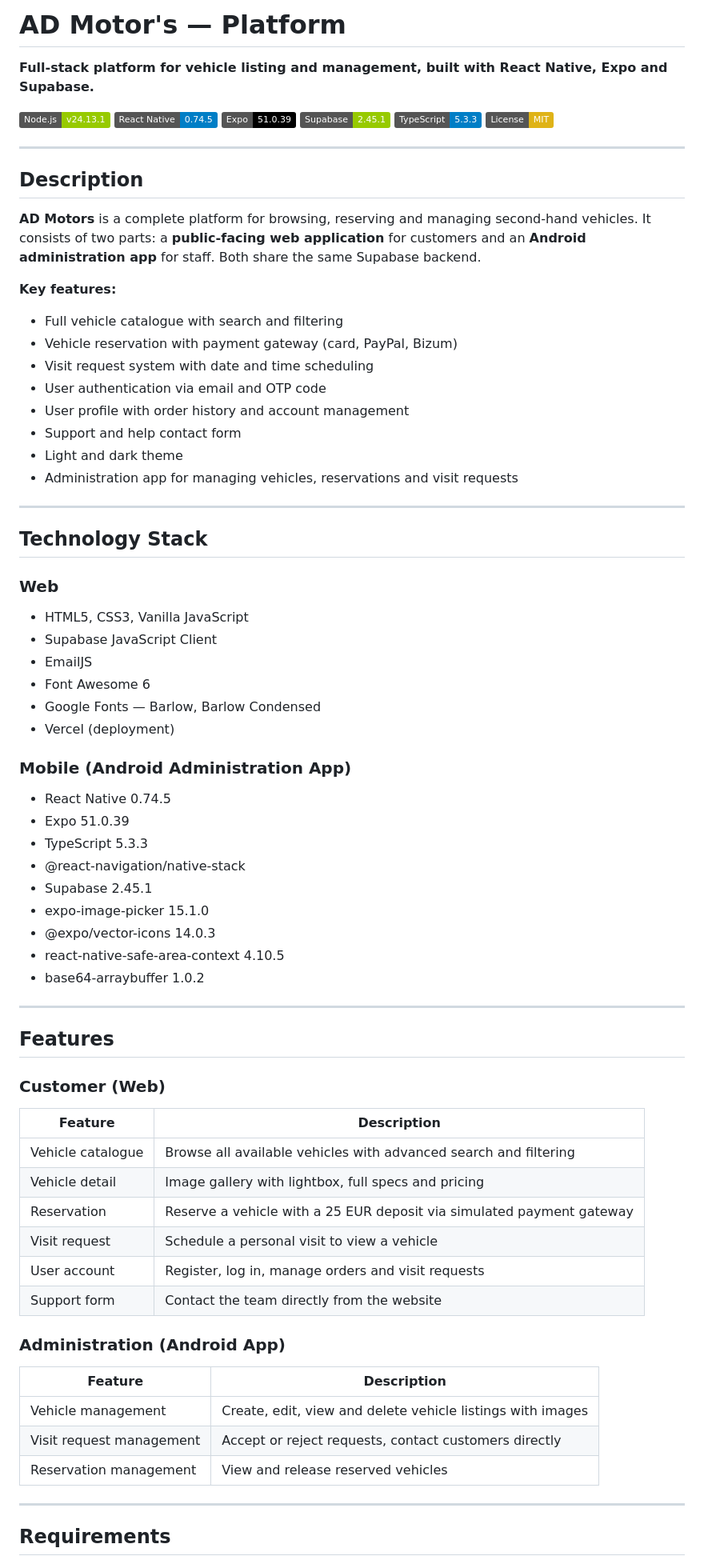
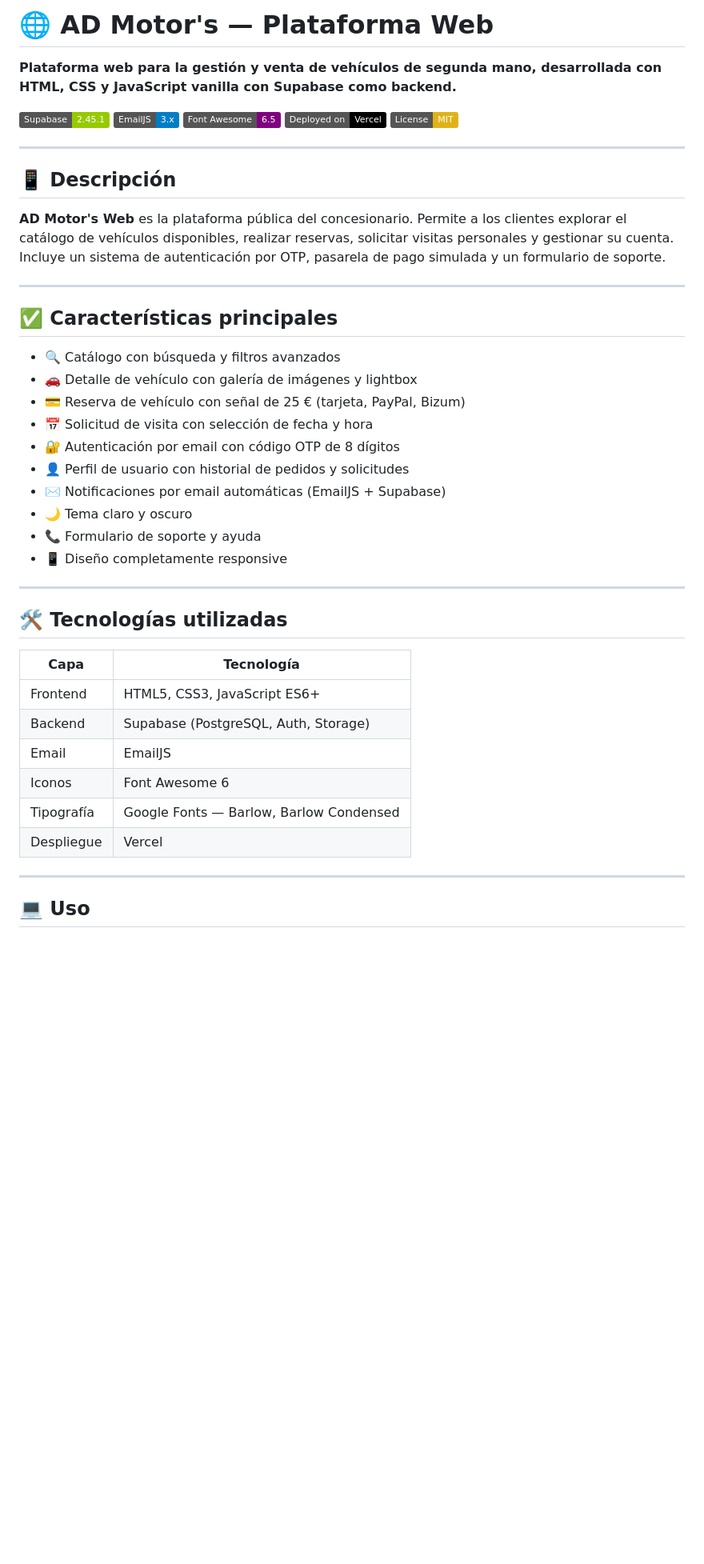
Before and after one commit to Ghuinz17/AD-Motors-web, a Markdown page: README.md, the part around one of its changes. Shown at 80% size. Rendered like a GitHub page; badges without logos; blank space fills up the shorter version.

```diff
--- a/README.md
+++ b/README.md
@@ -1,77 +1,48 @@
-# AD Motor's — Platform
+# 🌐 AD Motor's — Plataforma Web
 
-**Full-stack platform for vehicle listing and management, built with React Native, Expo and Supabase.**
+**Plataforma web para la gestión y venta de vehículos de segunda mano, desarrollada con HTML, CSS y JavaScript vanilla con Supabase como backend.**
 
-[![Node.js](https://img.shields.io/badge/Node.js-v24.13.1-green)](https://nodejs.org/)
-[![React Native](https://img.shields.io/badge/React%20Native-0.74.5-blue)](https://reactnative.dev/)
-[![Expo](https://img.shields.io/badge/Expo-51.0.39-black)](https://expo.dev/)
 [![Supabase](https://img.shields.io/badge/Supabase-2.45.1-green)](https://supabase.com/)
-[![TypeScript](https://img.shields.io/badge/TypeScript-5.3.3-blue)](https://www.typescriptlang.org/)
+[![EmailJS](https://img.shields.io/badge/EmailJS-3.x-blue)](https://emailjs.com/)
+[![Font%20Awesome](https://img.shields.io/badge/Font%20Awesome-6.5-purple)](https://fontawesome.com/)
+[![Vercel](https://img.shields.io/badge/Deployed%20on-Vercel-black)](https://vercel.com/)
 [![License](https://img.shields.io/badge/License-MIT-yellow)](LICENSE)
 
 ---
 
-## Description
+## 📱 Descripción
 
-**AD Motors** is a complete platform for browsing, reserving and managing second-hand vehicles. It consists of two parts: a **public-facing web application** for customers and an **Android administration app** for staff. Both share the same Supabase backend.
-
-**Key features:**
-- Full vehicle catalogue with search and filtering
-- Vehicle reservation with payment gateway (card, PayPal, Bizum)
-- Visit request system with date and time scheduling
-- User authentication via email and OTP code
-- User profile with order history and account management
-- Support and help contact form
-- Light and dark theme
-- Administration app for managing vehicles, reservations and visit requests
+**AD Motor's Web** es la plataforma pública del concesionario. Permite a los clientes explorar el catálogo de vehículos disponibles, realizar reservas, solicitar visitas personales y gestionar su cuenta. Incluye un sistema de autenticación por OTP, pasarela de pago simulada y un formulario de soporte.
 
 ---
 
-## Technology Stack
+## ✅ Características principales
 
-### Web
-- HTML5, CSS3, Vanilla JavaScript
-- Supabase JavaScript Client
-- EmailJS
-- Font Awesome 6
-- Google Fonts — Barlow, Barlow Condensed
-- Vercel (deployment)
-
-### Mobile (Android Administration App)
-- React Native 0.74.5
-- Expo 51.0.39
-- TypeScript 5.3.3
-- @react-navigation/native-stack
-- Supabase 2.45.1
-- expo-image-picker 15.1.0
-- @expo/vector-icons 14.0.3
-- react-native-safe-area-context 4.10.5
-- base64-arraybuffer 1.0.2
+- 🔍 Catálogo con búsqueda y filtros avanzados
+- 🚗 Detalle de vehículo con galería de imágenes y lightbox
+- 💳 Reserva de vehículo con señal de 25 € (tarjeta, PayPal, Bizum)
+- 📅 Solicitud de visita con selección de fecha y hora
+- 🔐 Autenticación por email con código OTP de 8 dígitos
+- 👤 Perfil de usuario con historial de pedidos y solicitudes
+- ✉️ Notificaciones por email automáticas (EmailJS + Supabase)
+- 🌙 Tema claro y oscuro
+- 📞 Formulario de soporte y ayuda
+- 📱 Diseño completamente responsive
 
 ---
 
-## Features
+## 🛠️ Tecnologías utilizadas
 
-### Customer (Web)
-
-| Feature | Description |
+| Capa | Tecnología |
 |---|---|
-| Vehicle catalogue | Browse all available vehicles with advanced search and filtering |
-| Vehicle detail | Image gallery with lightbox, full specs and pricing |
-| Reservation | Reserve a vehicle with a 25 EUR deposit via simulated payment gateway |
-| Visit request | Schedule a personal visit to view a vehicle |
-| User account | Register, log in, manage orders and visit requests |
-| Support form | Contact the team directly from the website |
-
-### Administration (Android App)
-
-| Feature | Description |
-|---|---|
-| Vehicle management | Create, edit, view and delete vehicle listings with images |
-| Visit request management | Accept or reject requests, contact customers directly |
-| Reservation management | View and release reserved vehicles |
+| Frontend | HTML5, CSS3, JavaScript ES6+ |
+| Backend | Supabase (PostgreSQL, Auth, Storage) |
+| Email | EmailJS |
+| Iconos | Font Awesome 6 |
+| Tipografía | Google Fonts — Barlow, Barlow Condensed |
+| Despliegue | Vercel |
 
 ---
 
-## Requirements
+## 💻 Uso
 
```
Also changed, not shown: other parts of README.md (+35 -26 lines).
